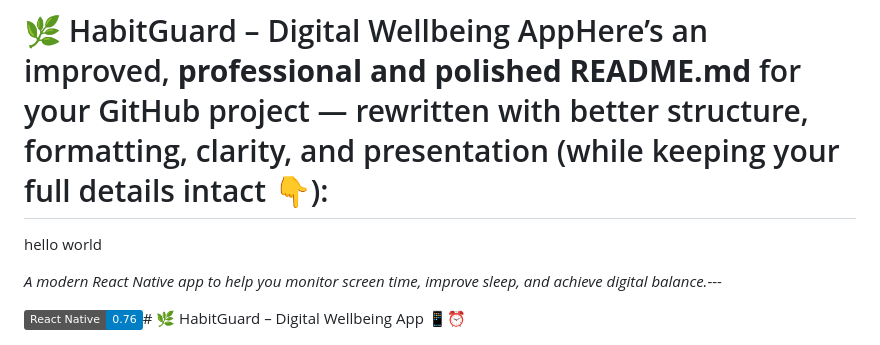
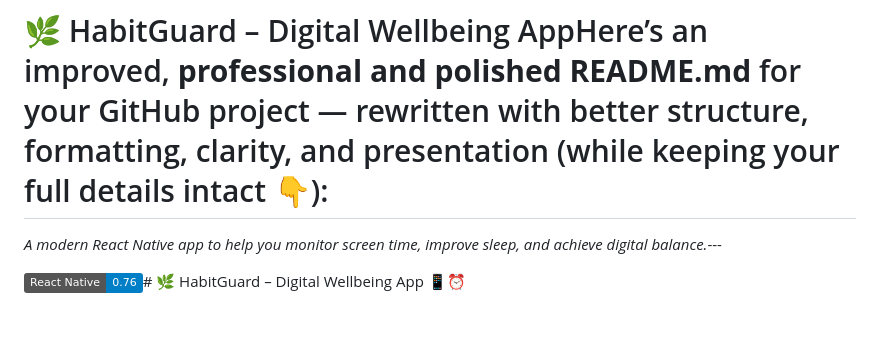
Before and after one commit to PankajNarwade28/HabitGuard, a Markdown page: README.md, the part around the change. Rendered like a GitHub page; badges without logos; blank space fills up the shorter version.

Commit message:
Clean up README by removing placeholder text
Removed placeholder text 'hello world' from README.

```diff
--- a/README.md
+++ b/README.md
@@ -1,6 +1,4 @@
 # 🌿 HabitGuard – Digital Wellbeing AppHere’s an improved, **professional and polished README.md** for your GitHub project — rewritten with better structure, formatting, clarity, and presentation (while keeping your full details intact 👇):
-
-hello world
 
 *A modern React Native app to help you monitor screen time, improve sleep, and achieve digital balance.*---
 
```
